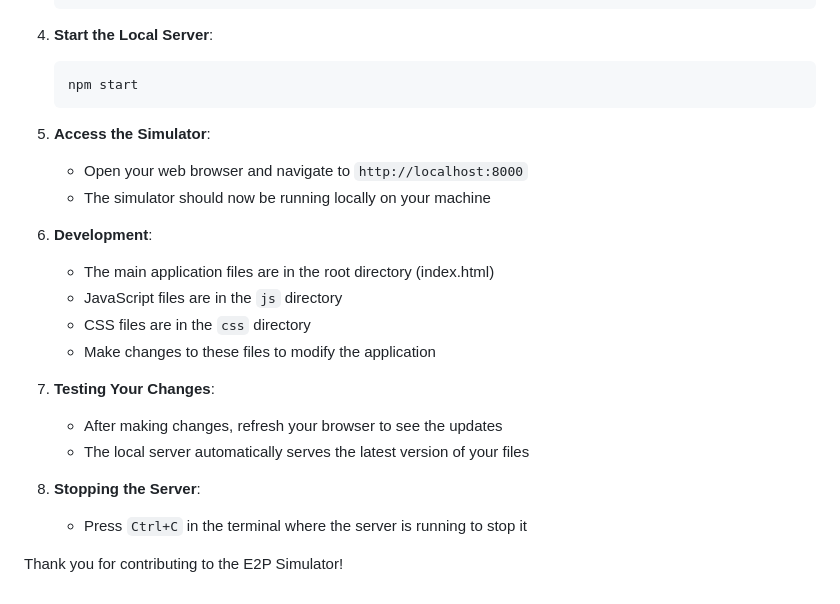
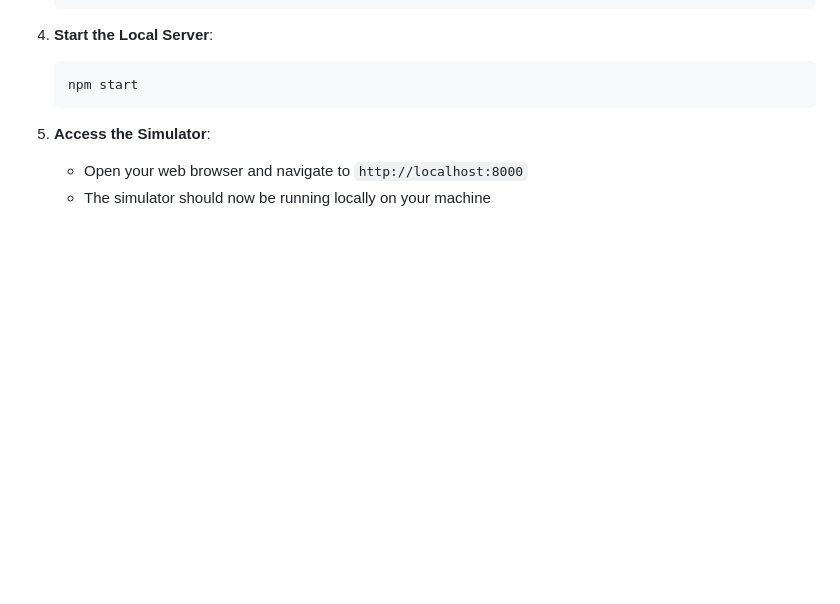
Before and after one commit to povilaskarvelis/e2p-simulator, a Markdown page: README.md, the part around the change. Drawn GitHub-style; blank space fills up the shorter version.

Commit message:
smol update

```diff
--- a/README.md
+++ b/README.md
@@ -62,18 +62,3 @@ To run the E2P Simulator on your local machine for development or testing purpos
 5. **Access the Simulator**:
    - Open your web browser and navigate to `http://localhost:8000`
    - The simulator should now be running locally on your machine
-
-6. **Development**:
-   - The main application files are in the root directory (index.html)
-   - JavaScript files are in the `js` directory
-   - CSS files are in the `css` directory
-   - Make changes to these files to modify the application
-
-7. **Testing Your Changes**:
-   - After making changes, refresh your browser to see the updates
-   - The local server automatically serves the latest version of your files
-
-8. **Stopping the Server**:
-   - Press `Ctrl+C` in the terminal where the server is running to stop it
-
-Thank you for contributing to the E2P Simulator!
```
